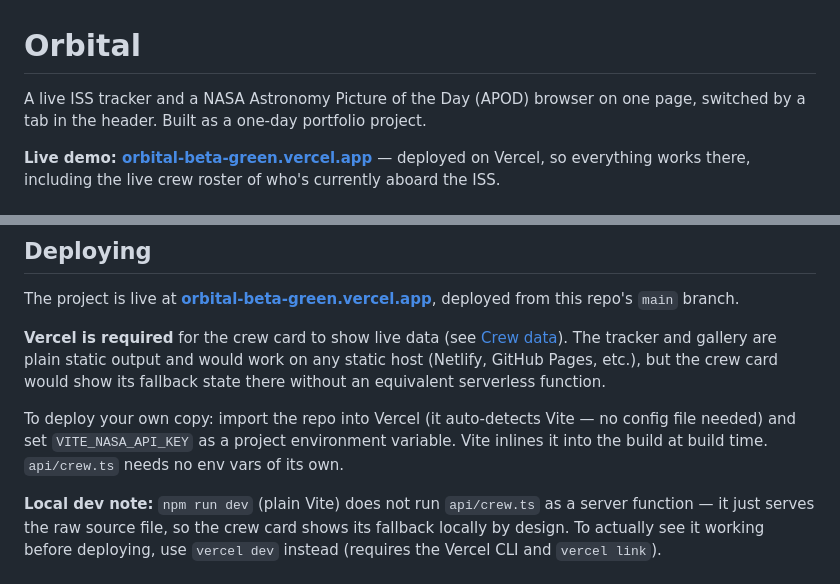
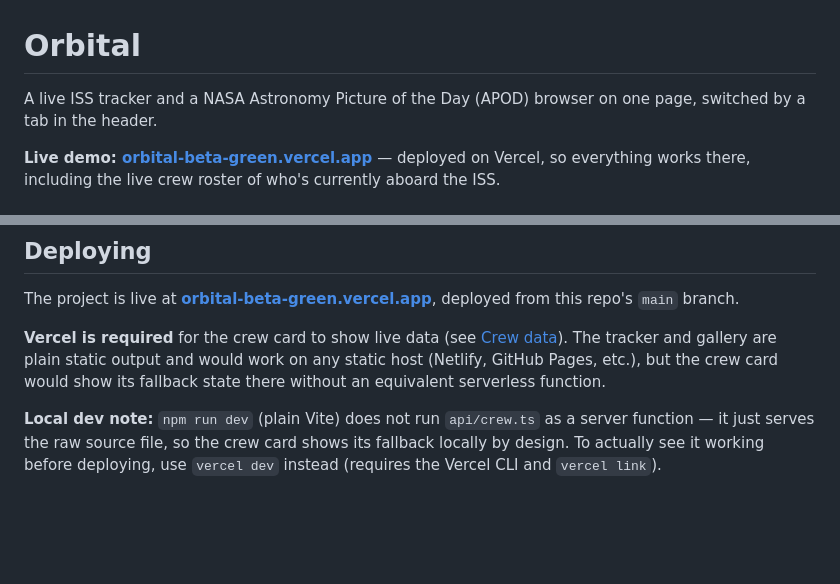
Before and after one commit to mazharsourav/Orbital, a Markdown page: README.md, 2 parts joined by grey strips. Rendered like a GitHub page; blank space fills up the shorter version.

Commit message:
Refine README description for clarity
Removed redundant text about the ISS tracker and APOD browser.

```diff
--- a/README.md
+++ b/README.md
@@ -1,6 +1,6 @@
 # Orbital
 
-A live ISS tracker and a NASA Astronomy Picture of the Day (APOD) browser on one page, switched by a tab in the header. Built as a one-day portfolio project.
+A live ISS tracker and a NASA Astronomy Picture of the Day (APOD) browser on one page, switched by a tab in the header.
 
 **Live demo: [orbital-beta-green.vercel.app](https://orbital-beta-green.vercel.app/)** — deployed on Vercel, so everything works there, including the live crew roster of who's currently aboard the ISS.
 
@@ -100,8 +100,6 @@ The project is live at **[orbital-beta-green.vercel.app](https://orbital-beta-gr
 
 **Vercel is required** for the crew card to show live data (see [Crew data](#crew-data)). The tracker and gallery are plain static output and would work on any static host (Netlify, GitHub Pages, etc.), but the crew card would show its fallback state there without an equivalent serverless function.
 
-To deploy your own copy: import the repo into Vercel (it auto-detects Vite — no config file needed) and set `VITE_NASA_API_KEY` as a project environment variable. Vite inlines it into the build at build time. `api/crew.ts` needs no env vars of its own.
-
 **Local dev note:** `npm run dev` (plain Vite) does not run `api/crew.ts` as a server function — it just serves the raw source file, so the crew card shows its fallback locally by design. To actually see it working before deploying, use `vercel dev` instead (requires the Vercel CLI and `vercel link`).
 
 ## Known limitations
```
